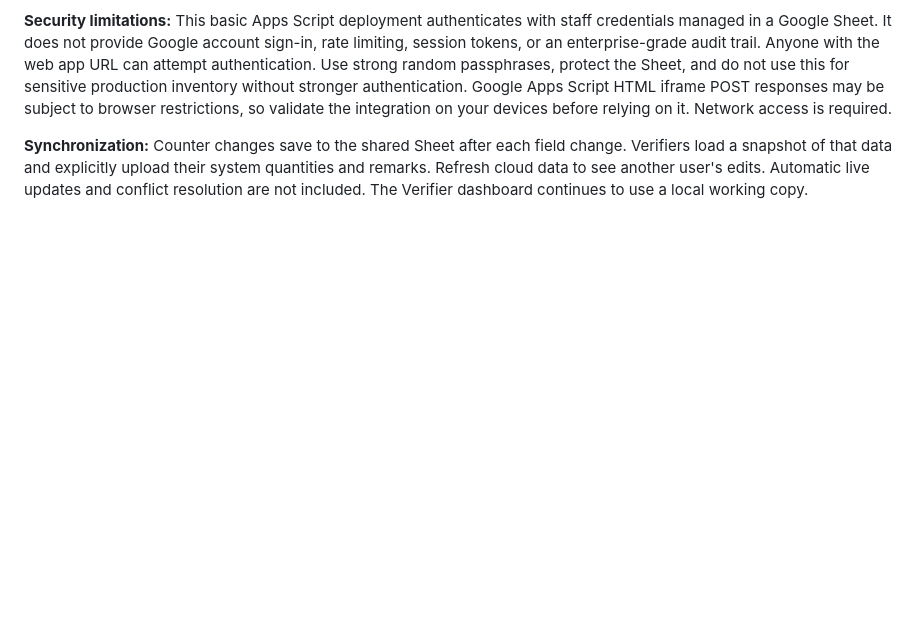
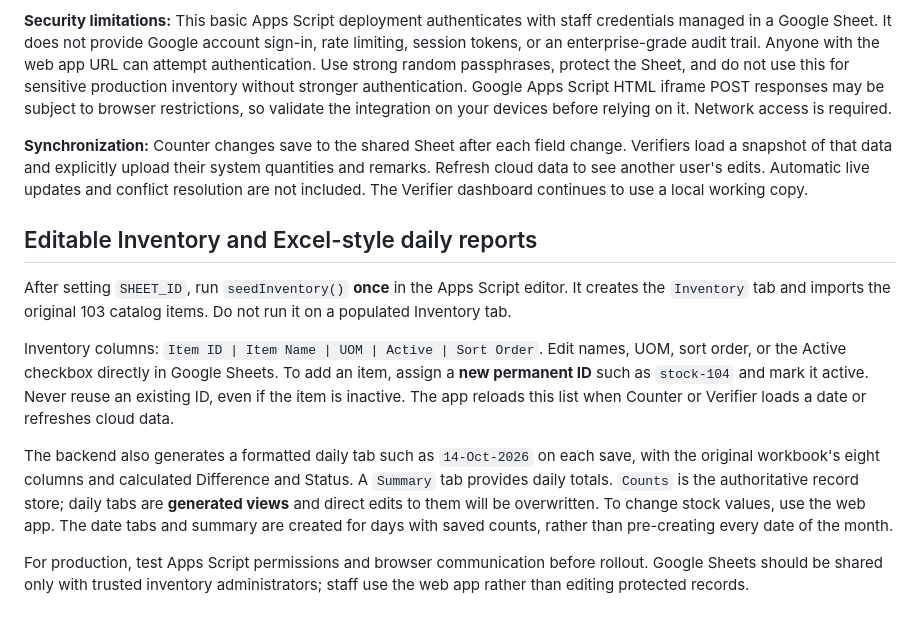
Before and after one commit to cgvLPL/StockTake, a Markdown page: README.md, the part around the change. GitHub-like rendering; blank space fills up the shorter version.

Commit message:
Document spreadsheet layout and editable master inventory

```diff
--- a/README.md
+++ b/README.md
@@ -64,3 +64,13 @@ This version uses **Google Sheets** as the shared stock database, with **Google
 **Security limitations:** This basic Apps Script deployment authenticates with staff credentials managed in a Google Sheet. It does not provide Google account sign-in, rate limiting, session tokens, or an enterprise-grade audit trail. Anyone with the web app URL can attempt authentication. Use strong random passphrases, protect the Sheet, and do not use this for sensitive production inventory without stronger authentication. Google Apps Script HTML iframe POST responses may be subject to browser restrictions, so validate the integration on your devices before relying on it. Network access is required.
 
 **Synchronization:** Counter changes save to the shared Sheet after each field change. Verifiers load a snapshot of that data and explicitly upload their system quantities and remarks. Refresh cloud data to see another user's edits. Automatic live updates and conflict resolution are not included. The Verifier dashboard continues to use a local working copy.
+
+## Editable Inventory and Excel-style daily reports
+
+After setting `SHEET_ID`, run `seedInventory()` **once** in the Apps Script editor. It creates the `Inventory` tab and imports the original 103 catalog items. Do not run it on a populated Inventory tab.
+
+Inventory columns: `Item ID | Item Name | UOM | Active | Sort Order`. Edit names, UOM, sort order, or the Active checkbox directly in Google Sheets. To add an item, assign a **new permanent ID** such as `stock-104` and mark it active. Never reuse an existing ID, even if the item is inactive. The app reloads this list when Counter or Verifier loads a date or refreshes cloud data.
+
+The backend also generates a formatted daily tab such as `14-Oct-2026` on each save, with the original workbook's eight columns and calculated Difference and Status. A `Summary` tab provides daily totals. `Counts` is the authoritative record store; daily tabs are **generated views** and direct edits to them will be overwritten. To change stock values, use the web app. The date tabs and summary are created for days with saved counts, rather than pre-creating every date of the month.
+
+For production, test Apps Script permissions and browser communication before rollout. Google Sheets should be shared only with trusted inventory administrators; staff use the web app rather than editing protected records.
```
